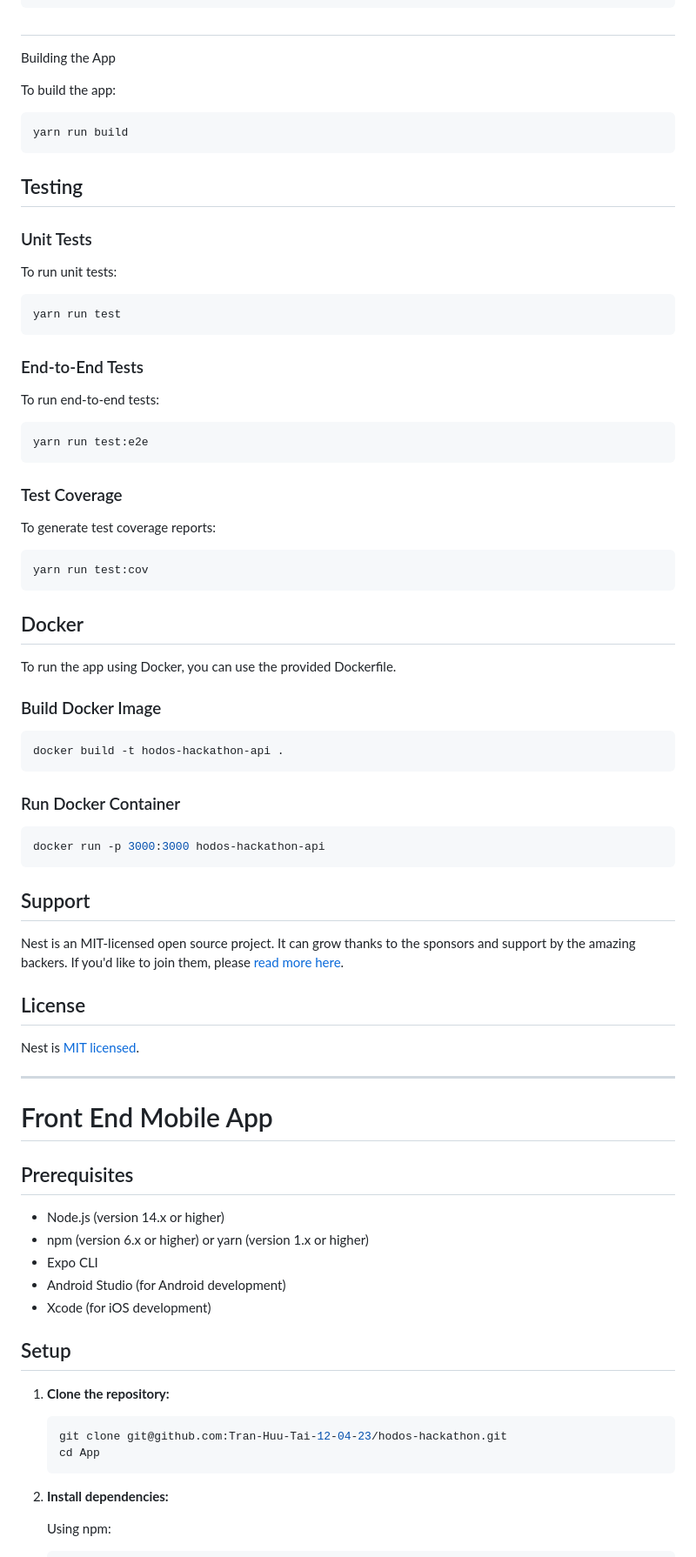
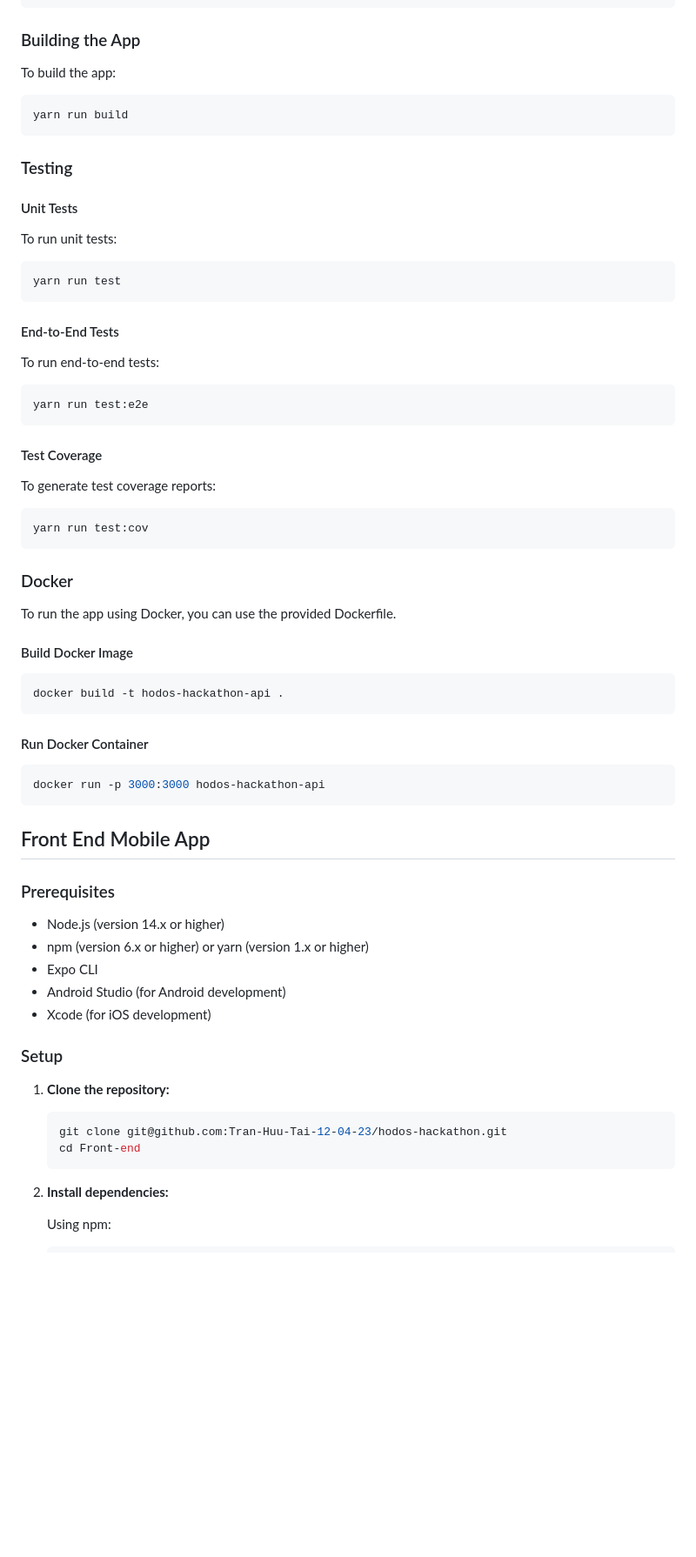
Before and after one commit to Tran-Huu-Tai-12-04-23/hodos-api, a Markdown page: README.md, the part around the change printed below. Shown: that part at 87% size. Drawn GitHub-style; blank space fills up the shorter version.

````diff
--- a/README.md
+++ b/README.md
@@ -58,11 +59,7 @@ MODEL_API_LINK='http://103.216.117.115:3005'
 GEMINI_API_KEY='AIzaSyCZBg2Jr7v0EMkugfmEoA9ujyU52S_nVKA'
 ```
 
-
-
-##
-
- Building the App
+### Building the App
 
 To build the app:
 
@@ -70,9 +67,9 @@ To build the app:
 yarn run build
 ```
 
-## Testing
+### Testing
 
-### Unit Tests
+#### Unit Tests
 
 To run unit tests:
 
@@ -80,7 +77,7 @@ To run unit tests:
 yarn run test
 ```
 
-### End-to-End Tests
+#### End-to-End Tests
 
 To run end-to-end tests:
 
@@ -88,7 +85,7 @@ To run end-to-end tests:
 yarn run test:e2e
 ```
 
-### Test Coverage
+#### Test Coverage
 
 To generate test coverage reports:
 
@@ -96,35 +93,25 @@ To generate test coverage reports:
 yarn run test:cov
 ```
 
-## Docker
+### Docker
 
 To run the app using Docker, you can use the provided Dockerfile.
 
-### Build Docker Image
+#### Build Docker Image
 
 ```bash
 docker build -t hodos-hackathon-api .
 ```
 
-### Run Docker Container
+#### Run Docker Container
 
 ```bash
 docker run -p 3000:3000 hodos-hackathon-api
 ```
 
-## Support
+## Front End Mobile App
 
-Nest is an MIT-licensed open source project. It can grow thanks to the sponsors and support by the amazing backers. If you'd like to join them, please [read more here](https://docs.nestjs.com/support).
-
-## License
-
-Nest is [MIT licensed](LICENSE).
-
----
-
-# Front End Mobile App
-
-## Prerequisites
+### Prerequisites
 
 - Node.js (version 14.x or higher)
 - npm (version 6.x or higher) or yarn (version 1.x or higher)
@@ -132,13 +119,13 @@ Nest is [MIT licensed](LICENSE).
 - Android Studio (for Android development)
 - Xcode (for iOS development)
 
-## Setup
+### Setup
 
 1. **Clone the repository:**
 
     ```sh
     git clone git@github.com:Tran-Huu-Tai-12-04-23/hodos-hackathon.git
-    cd App
+    cd Front-end
     ```
 
 2. **Install dependencies:**
````
Also changed, not shown: other parts of README.md (+52 -27 lines).
